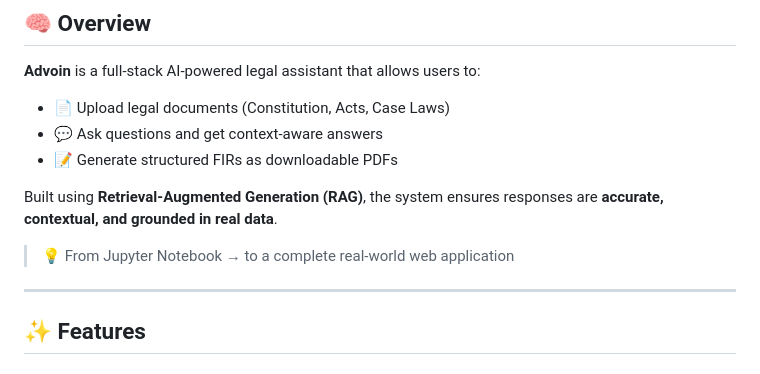
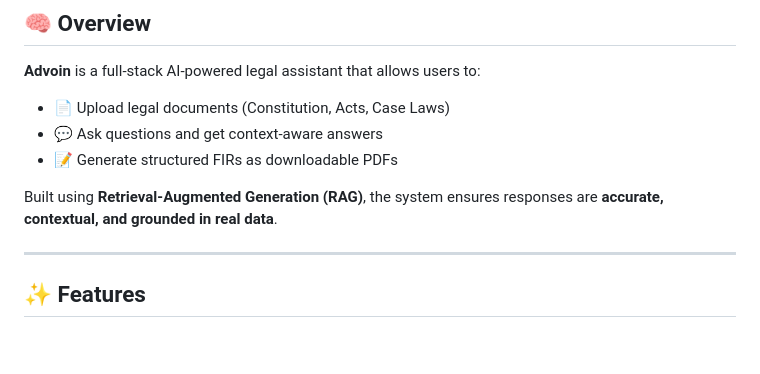
Before and after one commit to DHRUV0001164/Advoin-AI-Legal-RAG-Chatbot-Web-App-, a Markdown page: README.md, the part around the change. GitHub-like rendering; blank space fills up the shorter version.

```diff
--- a/README.md
+++ b/README.md
@@ -19,7 +19,7 @@
 
 Built using **Retrieval-Augmented Generation (RAG)**, the system ensures responses are **accurate, contextual, and grounded in real data**.
 
-> 💡 From Jupyter Notebook → to a complete real-world web application
+
 
 ---
 
```
